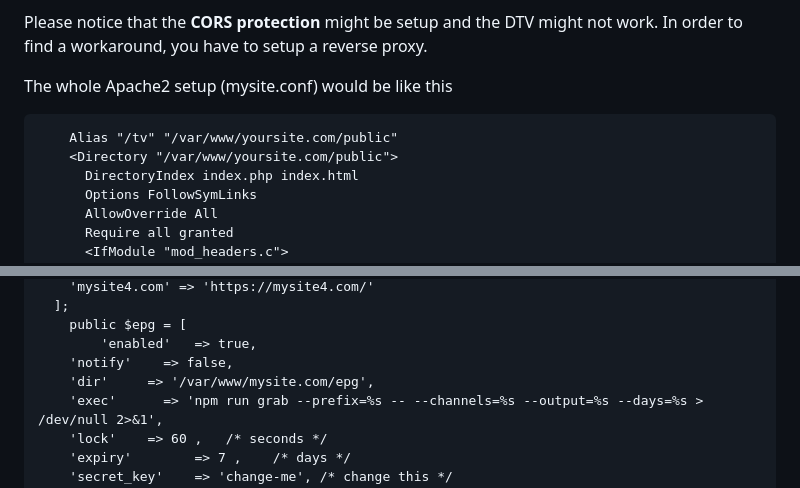
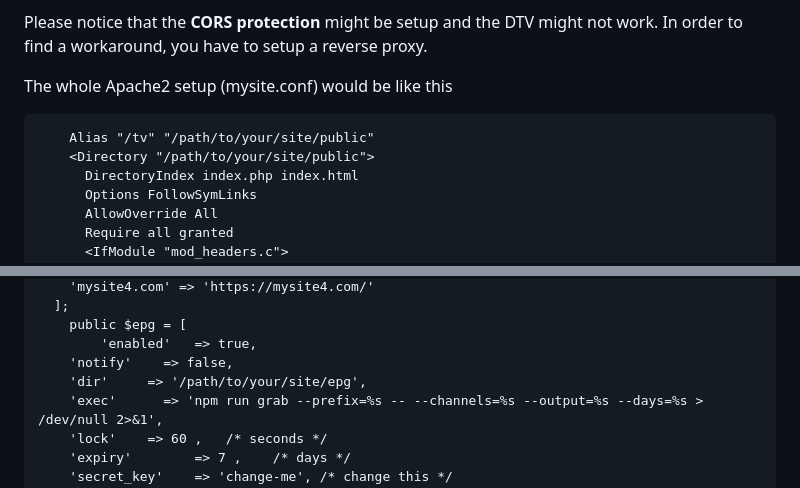
Before and after one commit to RubioApps/RubioTV, a Markdown page: README.md, 2 parts joined by grey strips. Drawn GitHub-style.

````diff
--- a/README.md
+++ b/README.md
@@ -71,8 +71,8 @@ In order to find a workaround, you have to setup a reverse proxy.
 
 The whole Apache2 setup (mysite.conf) would be like this
 ```
-    Alias "/tv" "/var/www/yoursite.com/public"
-    <Directory "/var/www/yoursite.com/public">
+    Alias "/tv" "/path/to/your/site/public"
+    <Directory "/path/to/your/site/public">
       DirectoryIndex index.php index.html
       Options FollowSymLinks
       AllowOverride All
@@ -148,7 +148,7 @@ class TVConfig {
 	public $epg = [
 		'enabled'	=> true,
     'notify'	=> false,
-    'dir'     => '/var/www/mysite.com/epg',
+    'dir'     => '/path/to/your/site/epg',
     'exec'		=> 'npm run grab --prefix=%s -- --channels=%s --output=%s --days=%s > /dev/null 2>&1',
     'lock'    => 60 ,   /* seconds */
     'expiry'        => 7 ,    /* days */
````
Also changed, not shown: other parts of README.md (+3 -3 lines).
